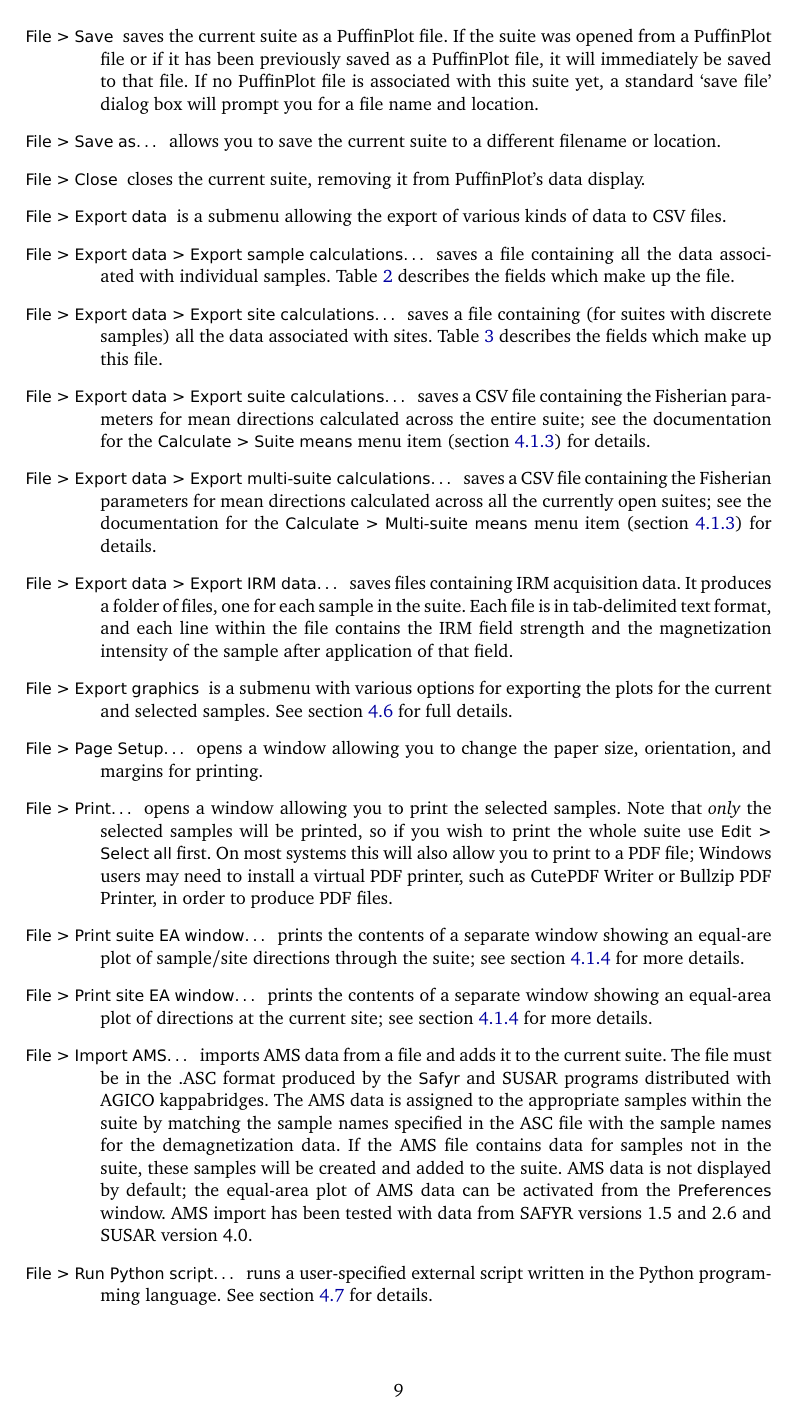
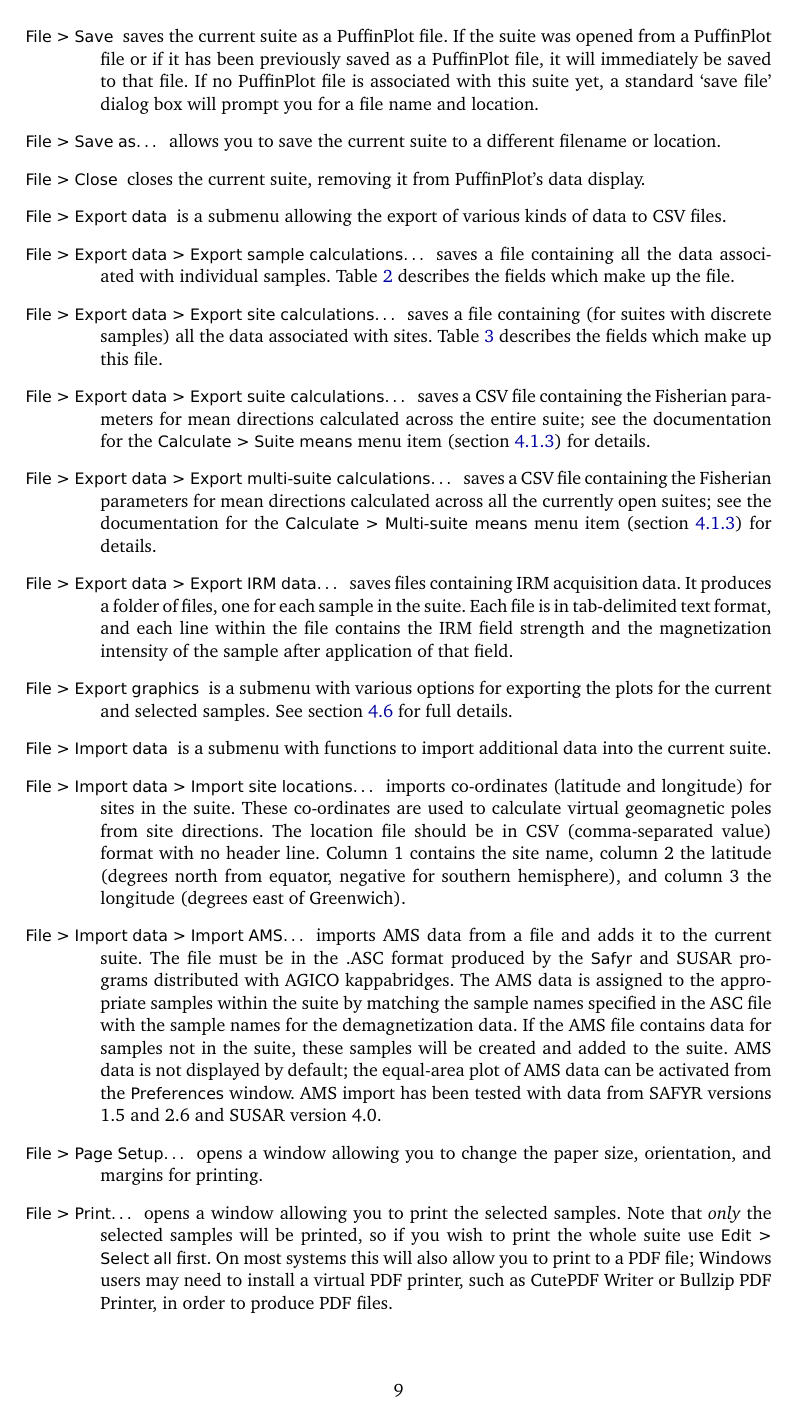
Before and after one commit to pont-us/PuffinPlot, a LaTeX document (manual/manual.tex): page 9 of 29. Compiled offline with pdfLaTeX; a LaTeX package or settings file that is missing is left out.

Commit message:
Update manual: VGP calculations
Related to: a88/7b9 Implement VGP calculation

```diff
--- a/manual/manual.tex
+++ b/manual/manual.tex
@@ -598,6 +604,31 @@
   for exporting the plots for the current and selected samples.
   See section~\ref{sec:graphics-export} for full details.
 
+\item[File\submenu Import data] is a submenu with functions to import
+  additional data into the current suite.
+
+\item[File\submenu Import data\submenu Import site locations\ldots]
+  imports co-ordinates (latitude and longitude) for sites in the suite.
+  These co-ordinates are used to calculate virtual geomagnetic poles
+  from site directions. The location file should be in \caps{csv}
+  (comma-separated value) format with no header line. Column 1 contains
+  the site name, column 2 the latitude (degrees north from equator,
+  negative for southern hemisphere), and column 3 the longitude (degrees
+  east of Greenwich).
+
+\item[File\submenu Import data\submenu Import AMS\ldots] imports
+  \caps{ams} data from a file and adds it to the current suite. The file
+  must be in the \caps{.asc} format produced by the \ppcmd{Safyr} and
+  \caps{Susar} programs distributed with \caps{Agico} kappabridges. The
+  \caps{ams} data is assigned to the appropriate samples within the
+  suite by matching the sample names specified in the \caps{asc} file
+  with the sample names for the demagnetization data. If the \caps{ams}
+  file contains data for samples not in the suite, these samples will be
+  created and added to the suite. \caps{Ams} data is not displayed by
+  default; the equal-area plot of \caps{ams} data can be activated from
+  the \ppcmd{Preferences} window. AMS import has been tested with data
+  from \caps{Safyr} versions 1.5 and 2.6 and \caps{Susar} version 4.0.
+
 \item[File\submenu Page Setup\ldots] opens a window allowing you
 to change the paper size, orientation, and margins for printing.
 
@@ -616,19 +647,6 @@
 \item[File\submenu Print site EA window\ldots] prints the contents of a
   separate window showing an equal-area plot of directions at the current
   site; see section~\ref{sec:menu-window} for more details.
-
-\item[File\submenu Import AMS\ldots] imports \caps{ams} data from a file
-  and adds it to the current suite. The file must be in the \caps{.asc}
-  format produced by the \ppcmd{Safyr} and \caps{Susar} programs
-  distributed with \caps{Agico} kappabridges. The \caps{ams} data is
-  assigned to the appropriate samples within the suite by matching the
-  sample names specified in the \caps{asc} file with the sample names
-  for the demagnetization data. If the \caps{ams} file contains data for
-  samples not in the suite, these samples will be created and added to
-  the suite. \caps{Ams} data is not displayed by default; the equal-area
-  plot of \caps{ams} data can be activated from the \ppcmd{Preferences}
-  window. AMS import has been tested with data from \caps{Safyr}
-  versions 1.5 and 2.6 and \caps{Susar} version 4.0.
 
 \item[File\submenu Run Python script\ldots] runs a user-specified
   external script written in the Python programming language.
```
Also changed, not shown: manual/manual.tex (8 more changed lines), 1 other file.
